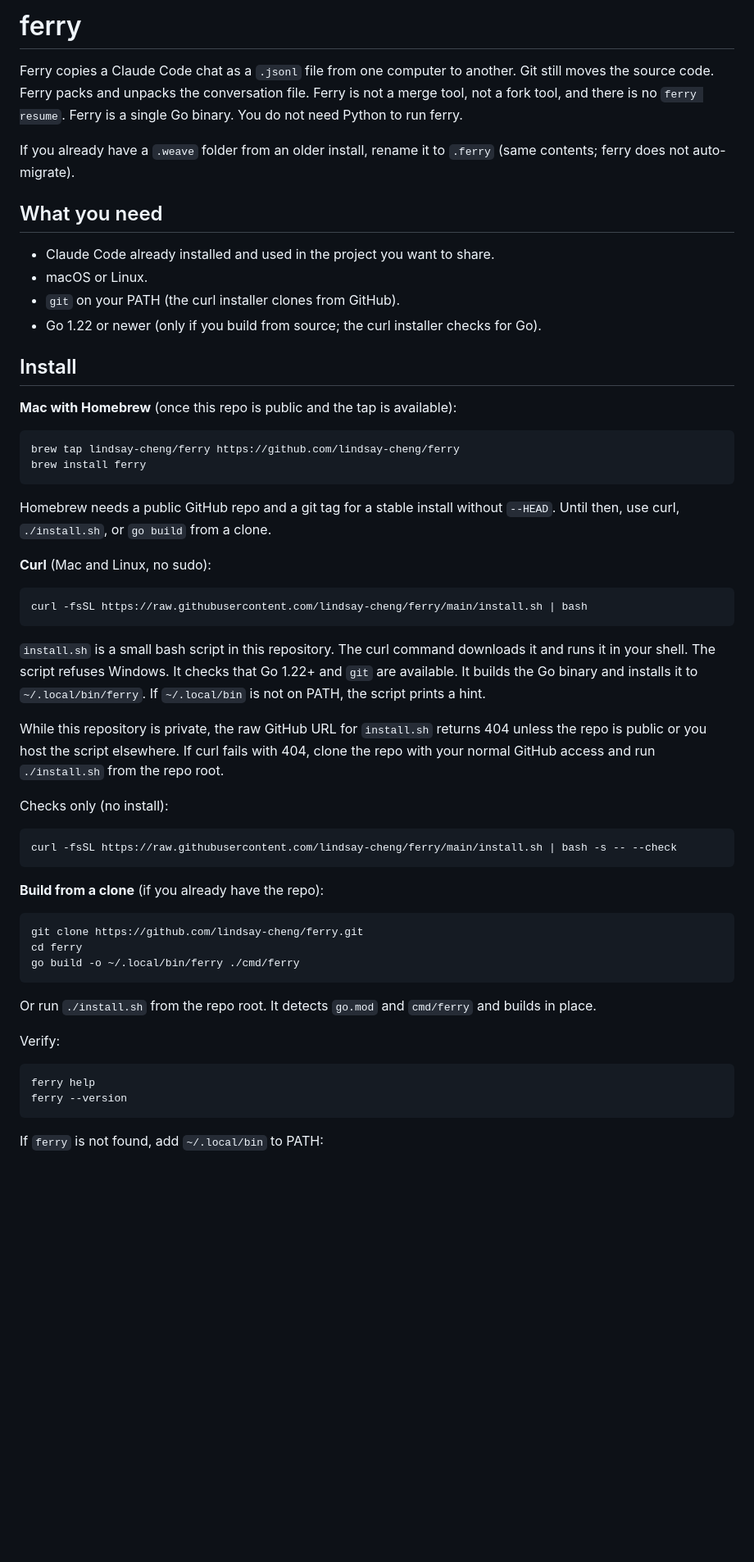
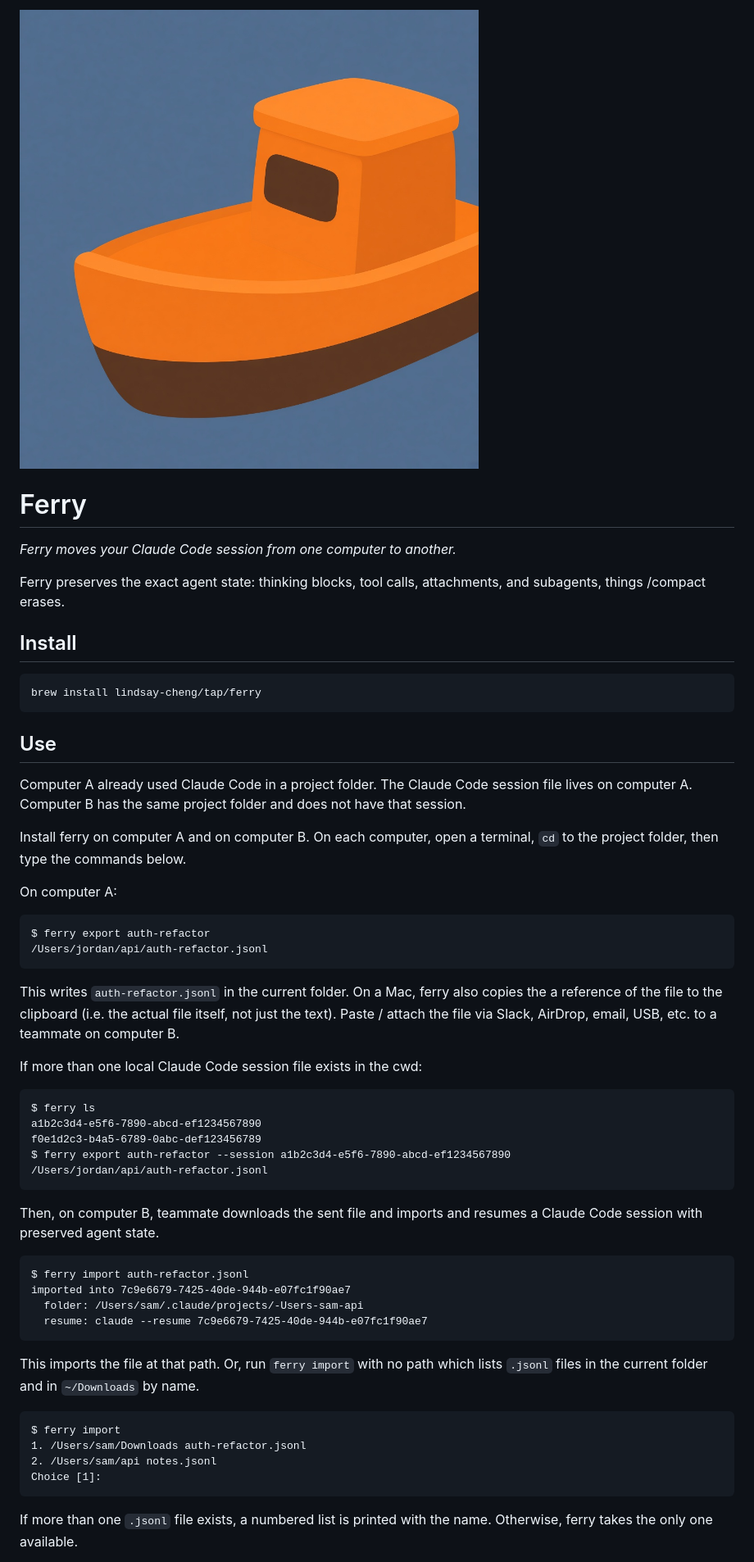
Before and after one commit to lindsay-cheng/ferry, a Markdown page: README.md, the part around one of its changes. Shown at 82% size. GitHub-like rendering; pictures changed too: assets/ferry.png (added); blank space fills up the shorter version.

````diff
--- a/README.md
+++ b/README.md
@@ -1,59 +1,59 @@
-# ferry
+![Ferry](assets/ferry.png)
 
-Ferry copies a Claude Code chat as a `.jsonl` file from one computer to another. Git still moves the source code. Ferry packs and unpacks the conversation file. Ferry is not a merge tool, not a fork tool, and there is no `ferry resume`. Ferry is a single Go binary. You do not need Python to run ferry.
+# Ferry
 
-If you already have a `.weave` folder from an older install, rename it to `.ferry` (same contents; ferry does not auto-migrate).
+*Ferry moves your Claude Code session from one computer to another.*
 
-## What you need
-
-- Claude Code already installed and used in the project you want to share.
-- macOS or Linux.
-- `git` on your PATH (the curl installer clones from GitHub).
-- Go 1.22 or newer (only if you build from source; the curl installer checks for Go).
+Ferry preserves the exact agent state: thinking blocks, tool calls, attachments, and subagents, things /compact erases.
 
 ## Install
 
-**Mac with Homebrew** (once this repo is public and the tap is available):
-
 ```bash
-brew tap lindsay-cheng/ferry https://github.com/lindsay-cheng/ferry
-brew install ferry
+brew install lindsay-cheng/tap/ferry
 ```
 
-Homebrew needs a public GitHub repo and a git tag for a stable install without `--HEAD`. Until then, use curl, `./install.sh`, or `go build` from a clone.
+## Use
 
-**Curl** (Mac and Linux, no sudo):
+Computer A already used Claude Code in a project folder. The Claude Code session file lives on computer A. Computer B has the same project folder and does not have that session.
 
-```bash
-curl -fsSL https://raw.githubusercontent.com/lindsay-cheng/ferry/main/install.sh | bash
+Install ferry on computer A and on computer B. On each computer, open a terminal, `cd` to the project folder, then type the commands below.
+
+On computer A:
+
+```
+$ ferry export auth-refactor
+/Users/jordan/api/auth-refactor.jsonl
 ```
 
-`install.sh` is a small bash script in this repository. The curl command downloads it and runs it in your shell. The script refuses Windows. It checks that Go 1.22+ and `git` are available. It builds the Go binary and installs it to `~/.local/bin/ferry`. If `~/.local/bin` is not on PATH, the script prints a hint.
+This writes `auth-refactor.jsonl` in the current folder. On a Mac, ferry also copies the a reference of the file to the clipboard (i.e. the actual file itself, not just the text). Paste / attach the file via Slack, AirDrop, email, USB, etc. to a teammate on computer B.
 
-While this repository is private, the raw GitHub URL for `install.sh` returns 404 unless the repo is public or you host the script elsewhere. If curl fails with 404, clone the repo with your normal GitHub access and run `./install.sh` from the repo root.
+If more than one local Claude Code session file exists in the cwd:
 
-Checks only (no install):
-
-```bash
-curl -fsSL https://raw.githubusercontent.com/lindsay-cheng/ferry/main/install.sh | bash -s -- --check
+```
+$ ferry ls
+a1b2c3d4-e5f6-7890-abcd-ef1234567890
+f0e1d2c3-b4a5-6789-0abc-def123456789
+$ ferry export auth-refactor --session a1b2c3d4-e5f6-7890-abcd-ef1234567890
+/Users/jordan/api/auth-refactor.jsonl
 ```
 
-**Build from a clone** (if you already have the repo):
+Then, on computer B, teammate downloads the sent file and imports and resumes a Claude Code session with preserved agent state.
 
-```bash
-git clone https://github.com/lindsay-cheng/ferry.git
-cd ferry
-go build -o ~/.local/bin/ferry ./cmd/ferry
+```
+$ ferry import auth-refactor.jsonl
+imported into 7c9e6679-7425-40de-944b-e07fc1f90ae7
+  folder: /Users/sam/.claude/projects/-Users-sam-api
+  resume: claude --resume 7c9e6679-7425-40de-944b-e07fc1f90ae7
 ```
 
-Or run `./install.sh` from the repo root. It detects `go.mod` and `cmd/ferry` and builds in place.
+This imports the file at that path. Or, run `ferry import` with no path which lists `.jsonl` files in the current folder and in `~/Downloads` by name.
 
-Verify:
-
-```bash
-ferry help
-ferry --version
+```
+$ ferry import
+1. /Users/sam/Downloads auth-refactor.jsonl
+2. /Users/sam/api notes.jsonl
+Choice [1]:
 ```
 
-If `ferry` is not found, add `~/.local/bin` to PATH:
+If more than one `.jsonl` file exists, a numbered list is printed with the name. Otherwise, ferry takes the only one available.
 
````
Also changed, not shown: other parts of README.md (+20 -101 lines), 4 other files.
